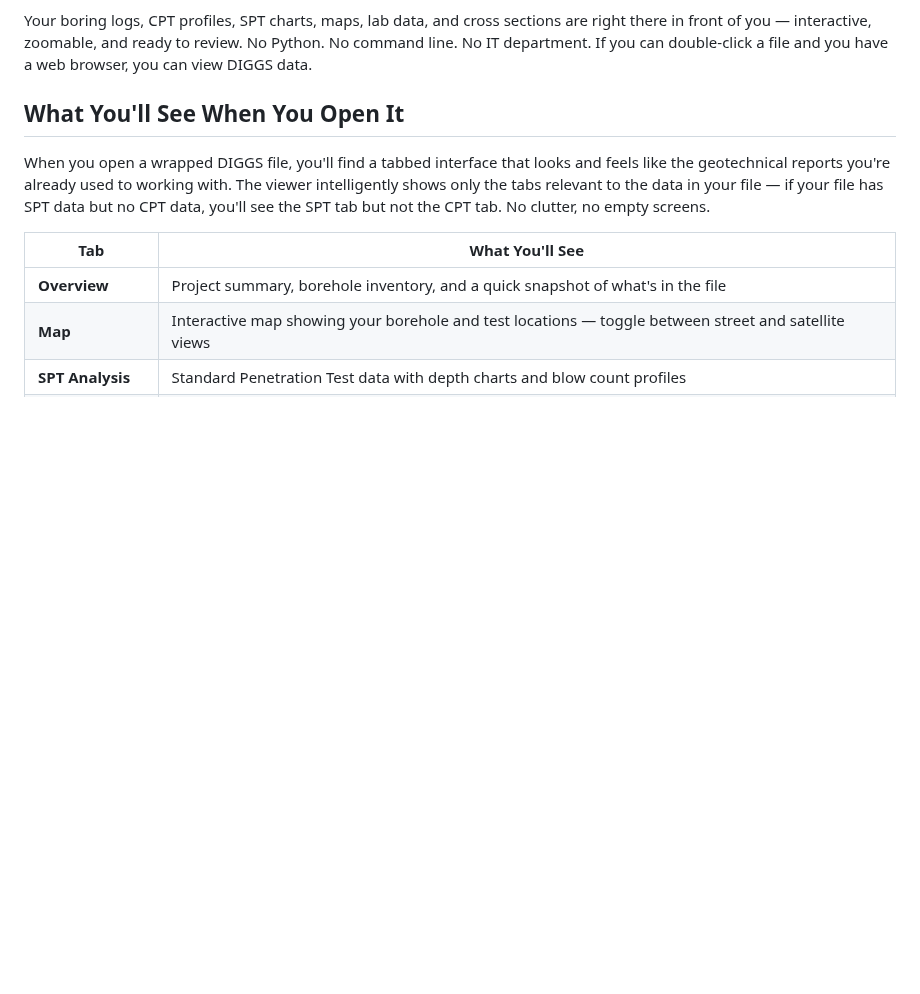
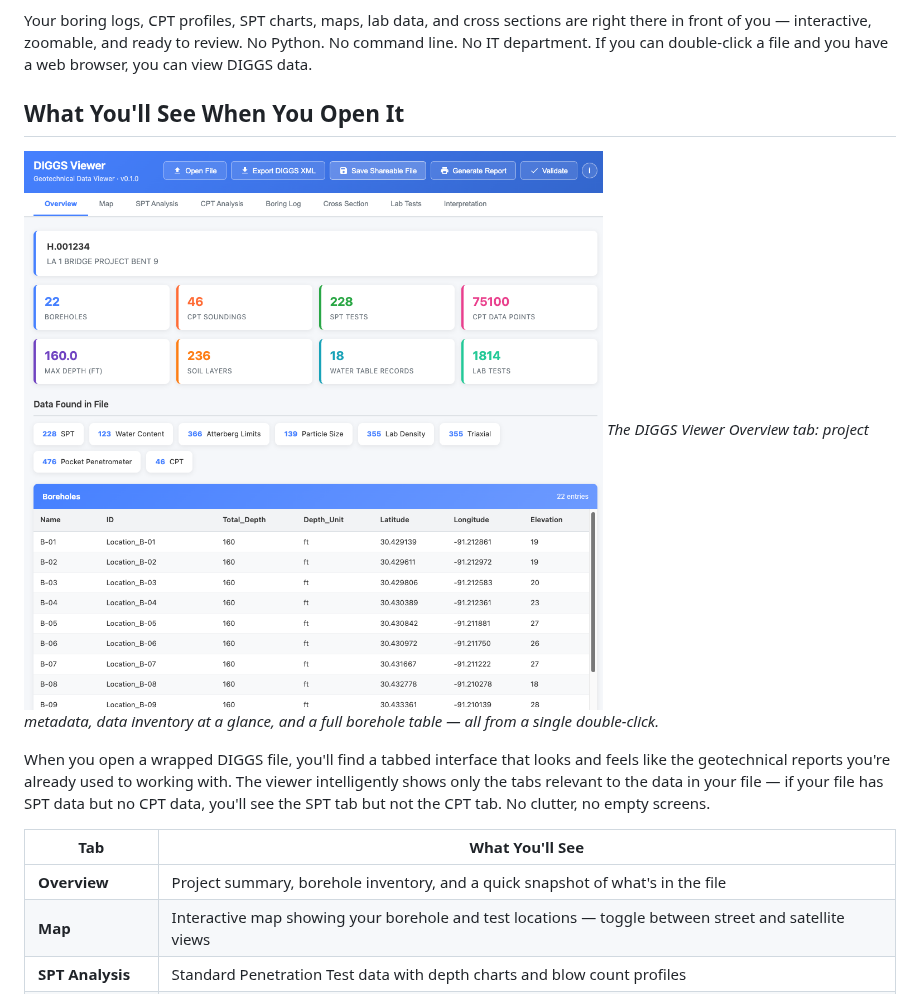
Before and after one commit to DIGGSml/Blog_posts, a Markdown page: DIGGS_Wrapper/diggs_wrapper_viewer_blog.md, the part around the change. Drawn GitHub-style; pictures changed too: DIGGS_Wrapper/image.png (added); blank space fills up the shorter version.

Commit message:
Add DIGGS Viewer screenshot to blog post

```diff
--- a/DIGGS_Wrapper/diggs_wrapper_viewer_blog.md
+++ b/DIGGS_Wrapper/diggs_wrapper_viewer_blog.md
@@ -39,6 +39,9 @@ The DIGGS Wrapper takes your DIGGS XML file and wraps it inside a single, self-c
 Your boring logs, CPT profiles, SPT charts, maps, lab data, and cross sections are right there in front of you — interactive, zoomable, and ready to review. No Python. No command line. No IT department. If you can double-click a file and you have a web browser, you can view DIGGS data.
 
 ## What You'll See When You Open It
+
+![DIGGS Viewer Overview tab showing project summary, data inventory, and borehole table](image.png)
+*The DIGGS Viewer Overview tab: project metadata, data inventory at a glance, and a full borehole table — all from a single double-click.*
 
 When you open a wrapped DIGGS file, you'll find a tabbed interface that looks and feels like the geotechnical reports you're already used to working with. The viewer intelligently shows only the tabs relevant to the data in your file — if your file has SPT data but no CPT data, you'll see the SPT tab but not the CPT tab. No clutter, no empty screens.
 
```
Also changed, not shown: 1 other file.
